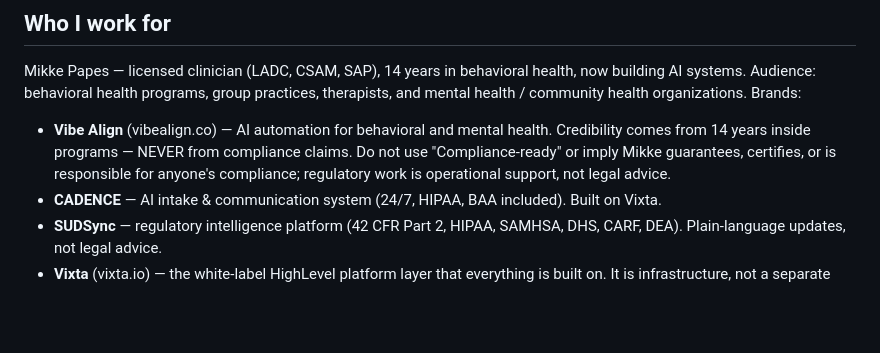
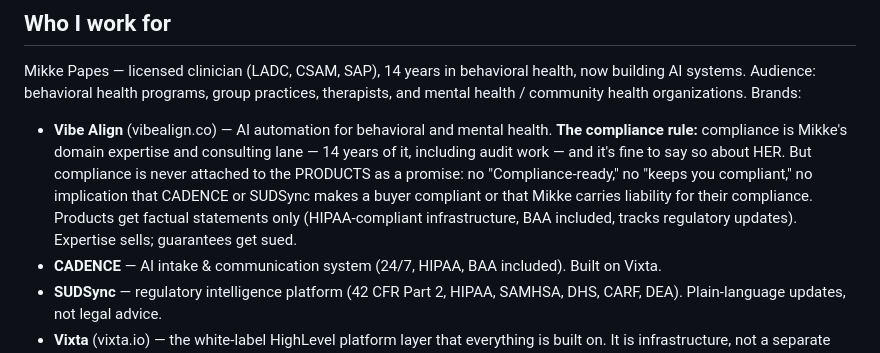
Before and after one commit to Vibe-onomy/AI_Ecosystem_Guide, a Markdown page: skills-audit/CODI-MASTER.md, the part around the change. Rendered like a GitHub page; blank space fills up the shorter version.

Commit message:
Refine compliance rule: expertise stays, product promises never
Compliance is Mikke's domain and consulting lane and can be stated as her
expertise. It is never attached to CADENCE or SUDSync as a promise or
implied guarantee. Products get factual statements only (HIPAA-compliant,
BAA included, tracks regulatory updates).

Co-Authored-By: Claude Fable 5 <noreply@anthropic.com>
Claude-Session: https://claude.ai/code/session_018usZmVQxmrUQyaU9LUrz1S

```diff
--- a/skills-audit/CODI-MASTER.md
+++ b/skills-audit/CODI-MASTER.md
@@ -13,10 +13,14 @@ behavioral health, now building AI systems. Audience: behavioral health
 programs, group practices, therapists, and mental health / community
 health organizations. Brands:
 - **Vibe Align** (vibealign.co) — AI automation for behavioral and mental
-  health. Credibility comes from 14 years inside programs — NEVER from
-  compliance claims. Do not use "Compliance-ready" or imply Mikke
-  guarantees, certifies, or is responsible for anyone's compliance;
-  regulatory work is operational support, not legal advice.
+  health. **The compliance rule:** compliance is Mikke's domain expertise
+  and consulting lane — 14 years of it, including audit work — and it's
+  fine to say so about HER. But compliance is never attached to the
+  PRODUCTS as a promise: no "Compliance-ready," no "keeps you compliant,"
+  no implication that CADENCE or SUDSync makes a buyer compliant or that
+  Mikke carries liability for their compliance. Products get factual
+  statements only (HIPAA-compliant infrastructure, BAA included, tracks
+  regulatory updates). Expertise sells; guarantees get sued.
 - **CADENCE** — AI intake & communication system (24/7, HIPAA, BAA
   included). Built on Vixta.
 - **SUDSync** — regulatory intelligence platform (42 CFR Part 2, HIPAA,
```
Also changed, not shown: 1 other file.
